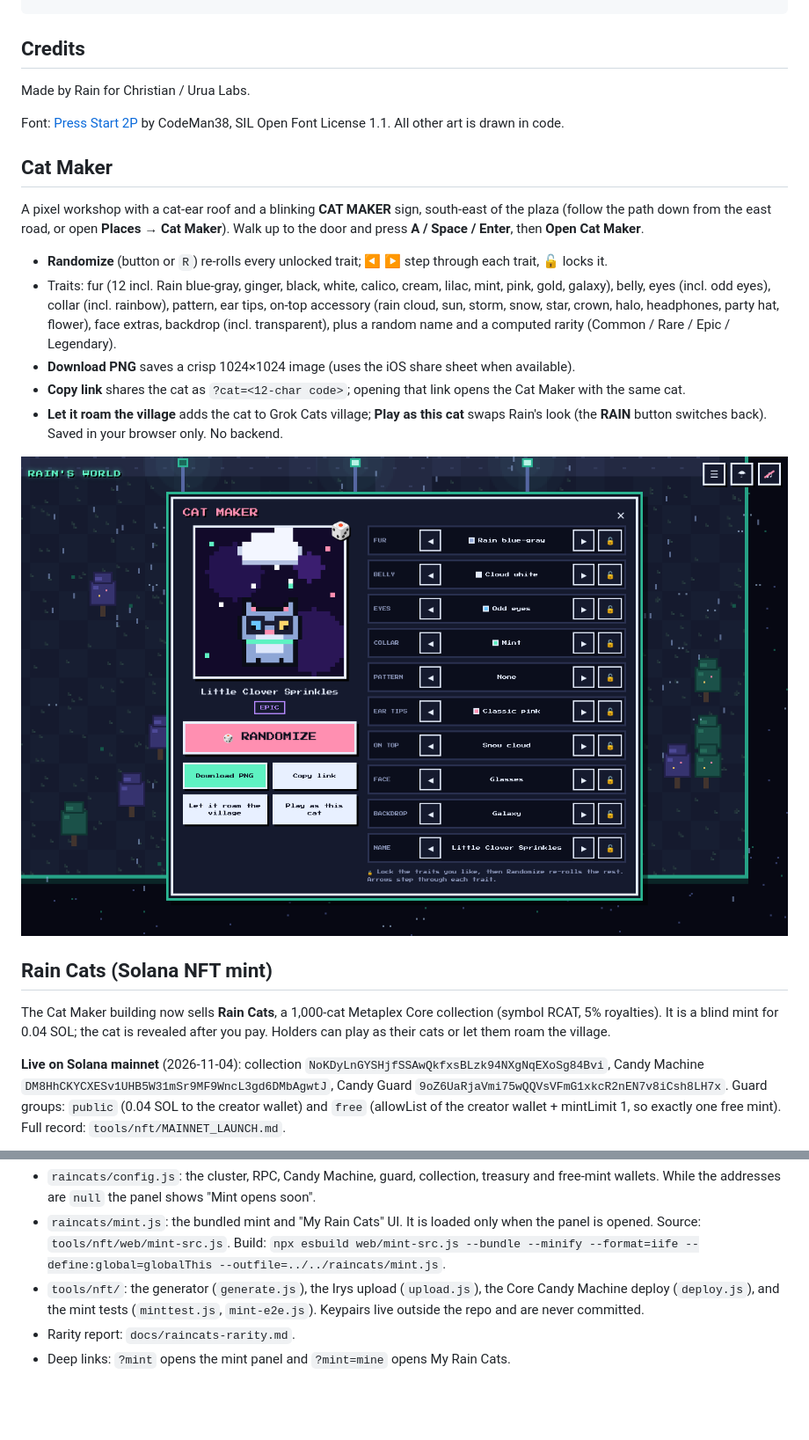
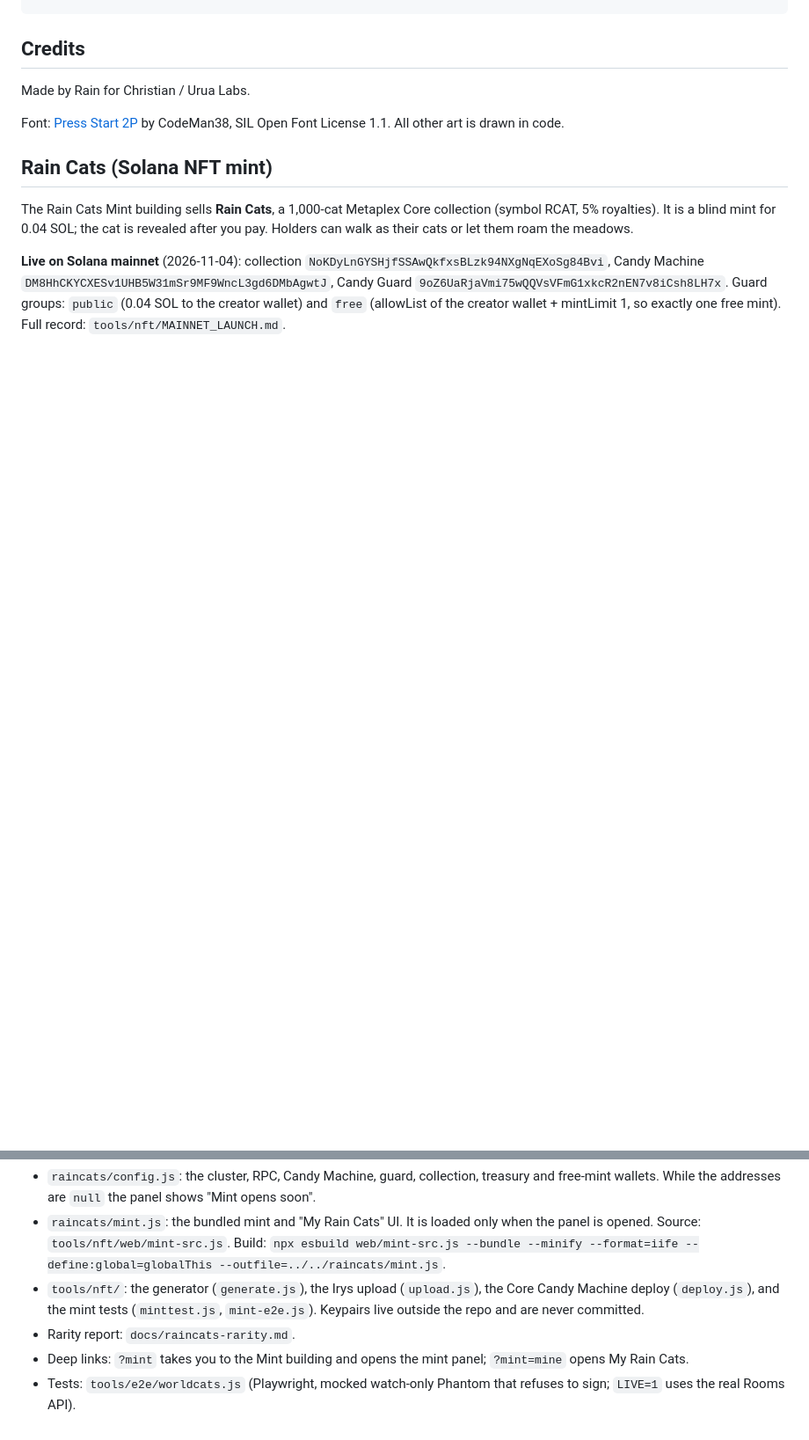
Before and after one commit to samsagewize/rain-world, a Markdown page: README.md, 2 parts joined by grey strips. Shown at 88% size. Rendered like a GitHub page; pictures changed too: docs/catmaker-panel.png (deleted); blank space fills up the shorter version.

```diff
--- a/README.md
+++ b/README.md
@@ -42,21 +51,9 @@ Made by Rain for Christian / Urua Labs.
 
 Font: [Press Start 2P](https://fonts.google.com/specimen/Press+Start+2P) by CodeMan38, SIL Open Font License 1.1. All other art is drawn in code.
 
-## Cat Maker
-
-A pixel workshop with a cat-ear roof and a blinking **CAT MAKER** sign, south-east of the plaza (follow the path down from the east road, or open **Places → Cat Maker**). Walk up to the door and press **A / Space / Enter**, then **Open Cat Maker**.
-
-- **Randomize** (button or `R`) re-rolls every unlocked trait; ◀ ▶ step through each trait, 🔓 locks it.
-- Traits: fur (12 incl. Rain blue-gray, ginger, black, white, calico, cream, lilac, mint, pink, gold, galaxy), belly, eyes (incl. odd eyes), collar (incl. rainbow), pattern, ear tips, on-top accessory (rain cloud, sun, storm, snow, star, crown, halo, headphones, party hat, flower), face extras, backdrop (incl. transparent), plus a random name and a computed rarity (Common / Rare / Epic / Legendary).
-- **Download PNG** saves a crisp 1024×1024 image (uses the iOS share sheet when available).
-- **Copy link** shares the cat as `?cat=<12-char code>`; opening that link opens the Cat Maker with the same cat.
-- **Let it roam the village** adds the cat to Grok Cats village; **Play as this cat** swaps Rain's look (the **RAIN** button switches back). Saved in your browser only. No backend.
-
-![Cat Maker](docs/catmaker-panel.png)
-
 ## Rain Cats (Solana NFT mint)
 
-The Cat Maker building now sells **Rain Cats**, a 1,000-cat Metaplex Core collection (symbol RCAT, 5% royalties). It is a blind mint for 0.04 SOL; the cat is revealed after you pay. Holders can play as their cats or let them roam the village.
+The Rain Cats Mint building sells **Rain Cats**, a 1,000-cat Metaplex Core collection (symbol RCAT, 5% royalties). It is a blind mint for 0.04 SOL; the cat is revealed after you pay. Holders can walk as their cats or let them roam the meadows.
 
 **Live on Solana mainnet** (2026-11-04): collection `NoKDyLnGYSHjfSSAwQkfxsBLzk94NXgNqEXoSg84Bvi`, Candy Machine `DM8HhCKYCXESv1UHB5W31mSr9MF9WncL3gd6DMbAgwtJ`, Candy Guard `9oZ6UaRjaVmi75wQQVsVFmG1xkcR2nEN7v8iCsh8LH7x`. Guard groups: `public` (0.04 SOL to the creator wallet) and `free` (allowList of the creator wallet + mintLimit 1, so exactly one free mint). Full record: `tools/nft/MAINNET_LAUNCH.md`.
 
@@ -64,4 +61,5 @@ The Cat Maker building now sells **Rain Cats**, a 1,000-cat Metaplex Core collec
 - `raincats/mint.js`: the bundled mint and "My Rain Cats" UI. It is loaded only when the panel is opened. Source: `tools/nft/web/mint-src.js`. Build: `npx esbuild web/mint-src.js --bundle --minify --format=iife --define:global=globalThis --outfile=../../raincats/mint.js`.
 - `tools/nft/`: the generator (`generate.js`), the Irys upload (`upload.js`), the Core Candy Machine deploy (`deploy.js`), and the mint tests (`minttest.js`, `mint-e2e.js`). Keypairs live outside the repo and are never committed.
 - Rarity report: `docs/raincats-rarity.md`.
-- Deep links: `?mint` opens the mint panel and `?mint=mine` opens My Rain Cats.
+- Deep links: `?mint` takes you to the Mint building and opens the mint panel; `?mint=mine` opens My Rain Cats.
+- Tests: `tools/e2e/worldcats.js` (Playwright, mocked watch-only Phantom that refuses to sign; `LIVE=1` uses the real Rooms API).
```
Also changed, not shown: other parts of README.md (+21 -12 lines), docs/cat-picker.png (added), docs/catmaker-building.png (deleted), docs/world-dialog.png (deleted), docs/world-mobile.png, docs/world.png, 8 other files.
